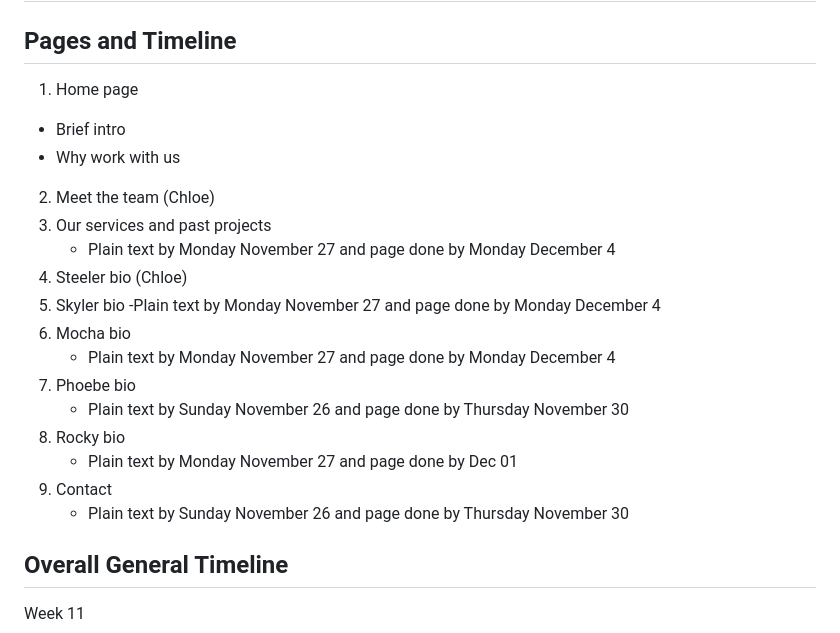
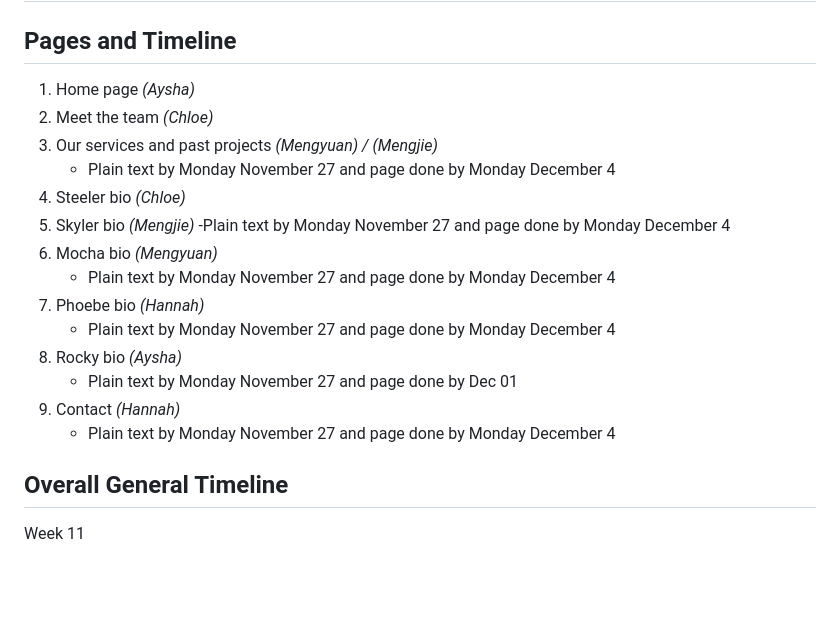
Before and after one commit to hanrive/a3web, a Markdown page: README.md, the part around the change. Rendered like a GitHub page; blank space fills up the shorter version.

Commit message:
Added names to pages in italics

```diff
--- a/README.md
+++ b/README.md
@@ -1,23 +1,21 @@
 # a3web README.md
 
 ## Pages and Timeline
-1. Home page
-* Brief intro
-* Why work with us
-2. Meet the team (Chloe)
-3. Our services and past projects
+1. Home page *(Aysha)*
+2. Meet the team *(Chloe)*
+3. Our services and past projects *(Mengyuan) / (Mengjie)*
     - Plain text by Monday November 27 and page done by Monday December 4
-4. Steeler bio (Chloe)
-5. Skyler bio
+4. Steeler bio *(Chloe)*
+5. Skyler bio *(Mengjie)*
     -Plain text by Monday November 27 and page done by Monday December 4
-6. Mocha bio
+6. Mocha bio *(Mengyuan)*
     - Plain text by Monday November 27 and page done by Monday December 4
-7. Phoebe bio
-    - Plain text by Sunday November 26 and page done by Thursday November 30
-8. Rocky bio
+7. Phoebe bio *(Hannah)*
+    - Plain text by Monday November 27 and page done by Monday December 4
+8. Rocky bio *(Aysha)*
    - Plain text by Monday November 27 and page done by Dec 01
-9. Contact
-    - Plain text by Sunday November 26 and page done by Thursday November 30
+9. Contact *(Hannah)*
+    - Plain text by Monday November 27 and page done by Monday December 4
 
 ## Overall General Timeline
 Week 11
```
